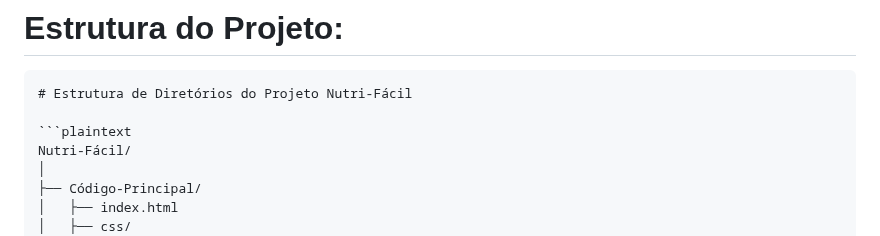
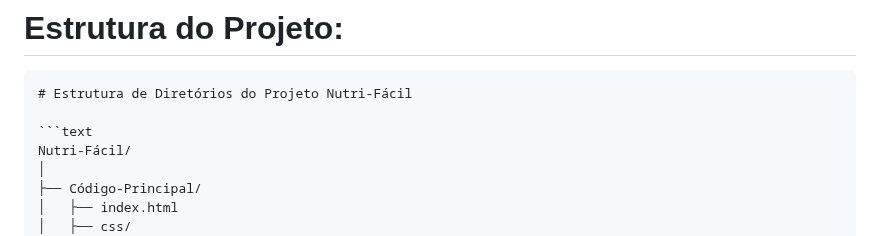
Before and after one commit to IsraPrime16/Projeto-A3-Gestao-de-Software, a Markdown page: README.md, the part around the change. GitHub-like rendering.

````diff
--- a/README.md
+++ b/README.md
@@ -52,7 +52,7 @@ A plataforma foi pensada com uma arquitetura que permite sua evolução contínu
 ```plaintext
 # Estrutura de Diretórios do Projeto Nutri-Fácil
 
-```plaintext
+```text
 Nutri-Fácil/
 │
 ├── Código-Principal/
````
